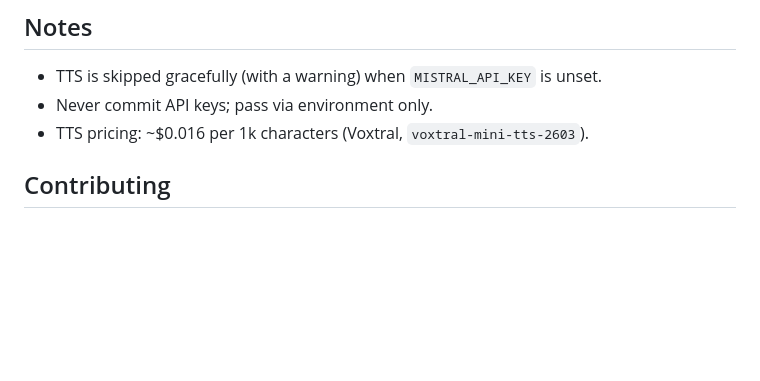
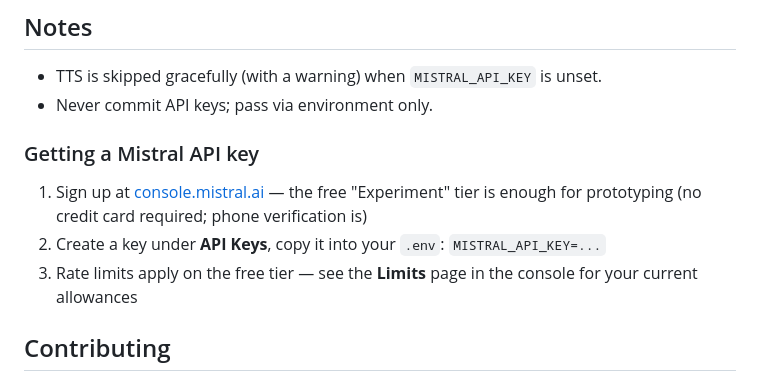
Before and after one commit to iamjonjackson/video-renderer, a Markdown page: README.md, the part around the change. Drawn GitHub-style; blank space fills up the shorter version.

Commit message:
Replace TTS pricing with API key setup instructions
Pricing figures go stale; point contributors at the console instead.
Document the free Experiment tier (no credit card, phone verification)
and where to find live rate limits.

Co-authored-by: iamjonjackson <iamjonjackson@users.noreply.github.com>

```diff
--- a/README.md
+++ b/README.md
@@ -106,7 +106,16 @@ See `samples/sample-spec.json` for a complete example.
 
 - TTS is skipped gracefully (with a warning) when `MISTRAL_API_KEY` is unset.
 - Never commit API keys; pass via environment only.
-- TTS pricing: ~$0.016 per 1k characters (Voxtral, `voxtral-mini-tts-2603`).
+
+### Getting a Mistral API key
+
+1. Sign up at [console.mistral.ai](https://console.mistral.ai) — the free
+   "Experiment" tier is enough for prototyping (no credit card required;
+   phone verification is)
+2. Create a key under **API Keys**, copy it into your `.env`:
+   `MISTRAL_API_KEY=...`
+3. Rate limits apply on the free tier — see the **Limits** page in the
+   console for your current allowances
 
 ## Contributing
 
```
